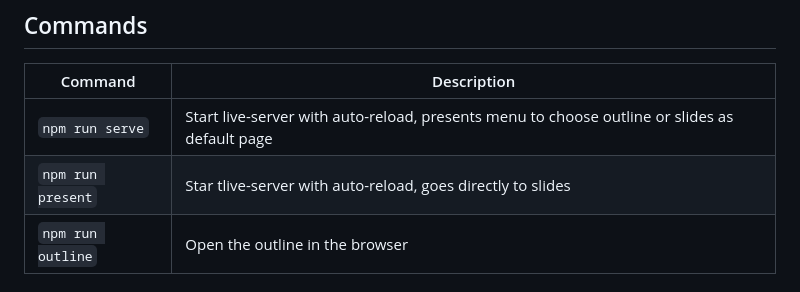
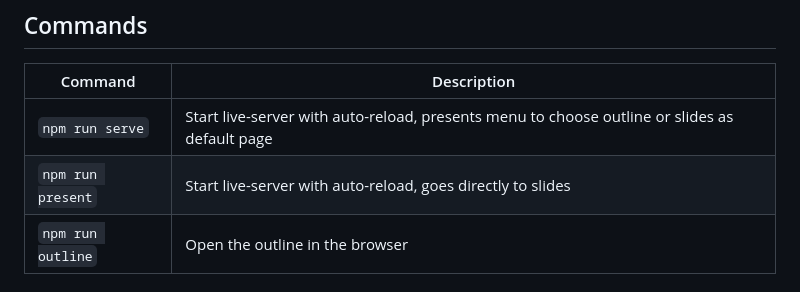
Before and after one commit to billdeitrick/presentationtemplate, a Markdown page: README.md, the part around the change. Rendered like a GitHub page.

Commit message:
Fix readme typo

```diff
--- a/README.md
+++ b/README.md
@@ -29,7 +29,7 @@ Opens a landing page at `http://127.0.0.1:8080` where you can navigate to slides
 | Command | Description |
 | --- | --- |
 | `npm run serve` | Start live-server with auto-reload, presents menu to choose outline or slides as default page |
-| `npm run present` | Star tlive-server with auto-reload, goes directly to slides |
+| `npm run present` | Start live-server with auto-reload, goes directly to slides |
 | `npm run outline` | Open the outline in the browser |
 
 ## Outline (`outline.md`)
```
